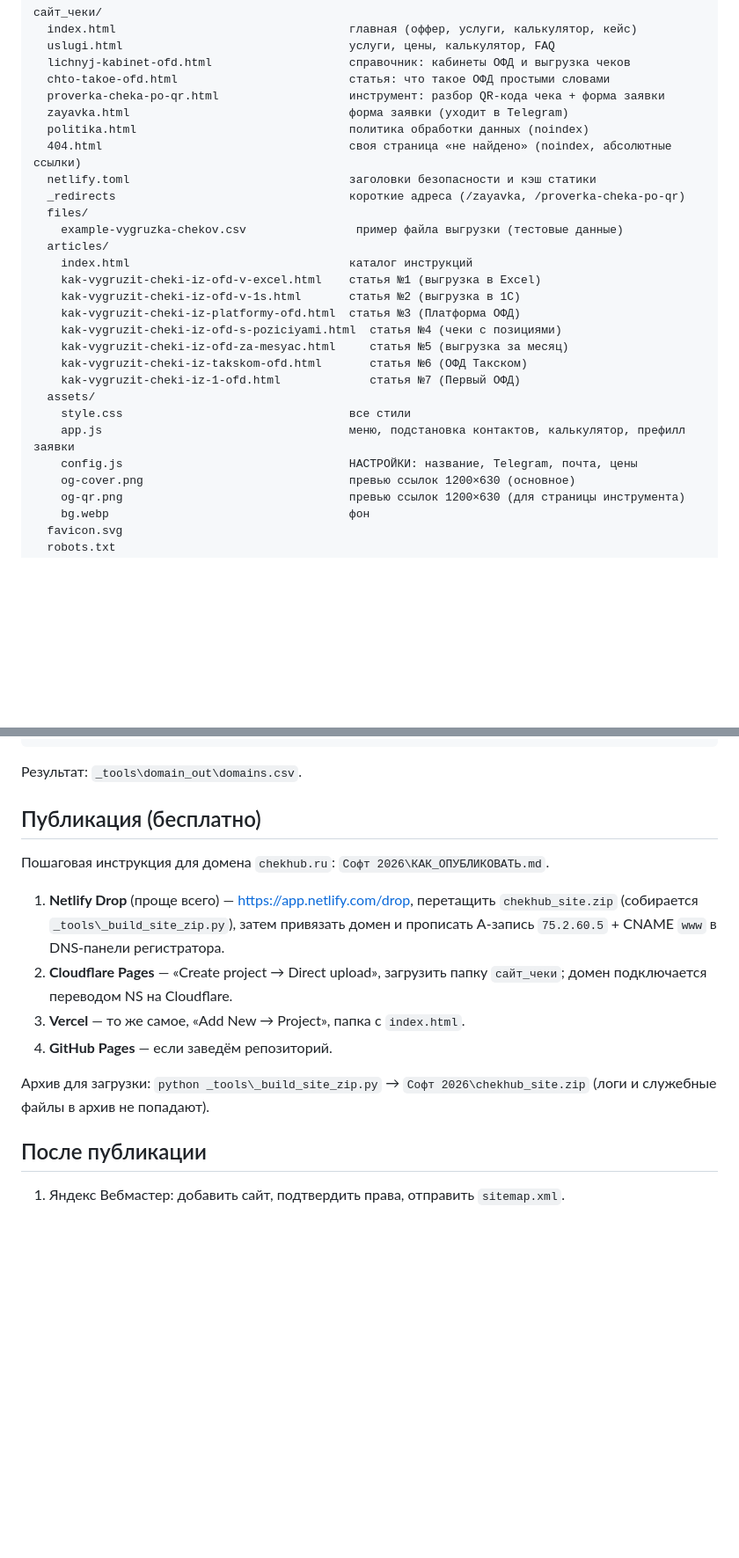
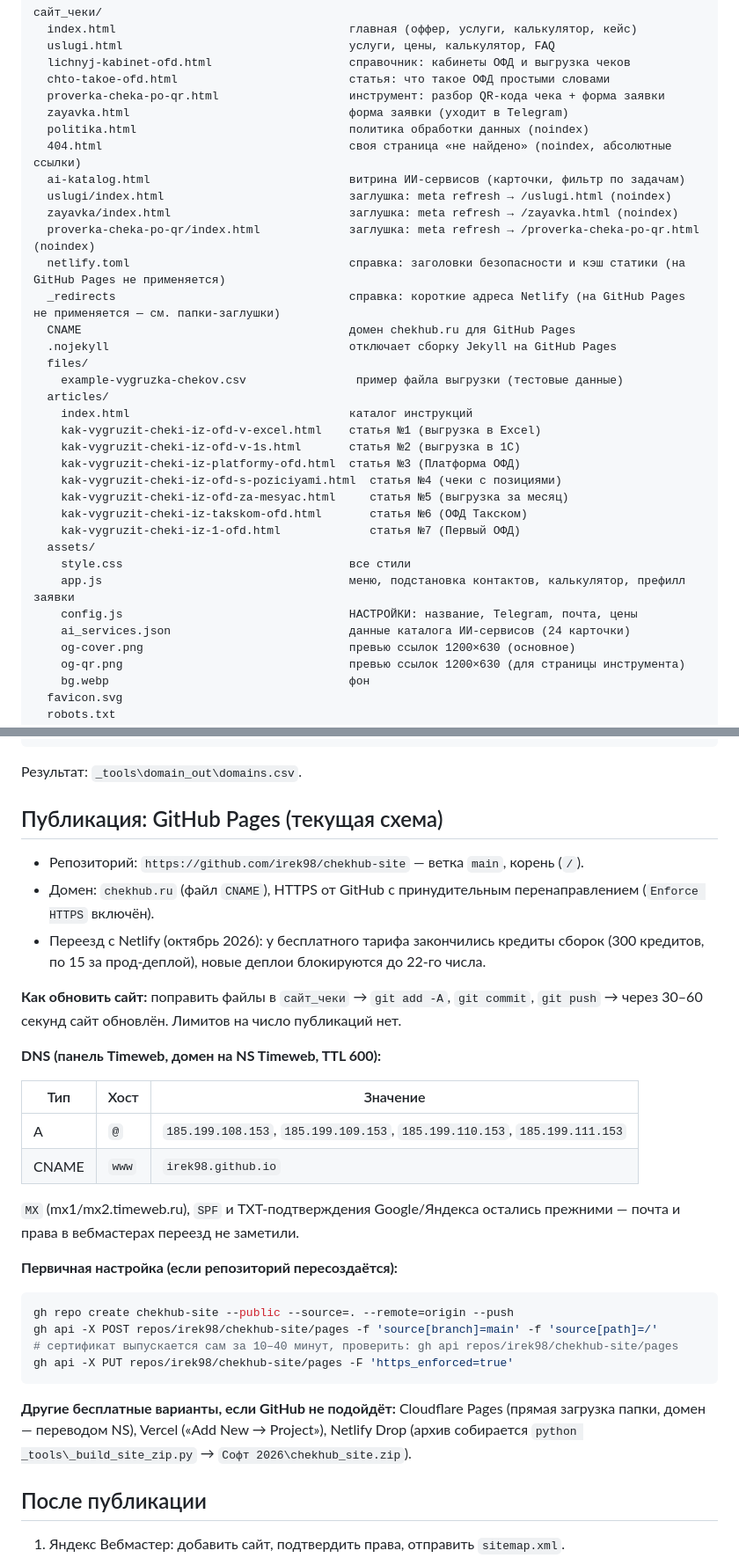
Before and after one commit to irek98/chekhub-site, a Markdown page: README.md, 2 parts joined by grey strips. Shown at 88% size. Drawn GitHub-style; blank space fills up the shorter version.

Commit message:
README: GitHub Pages instead of Netlify, DNS records, stub pages

````diff
--- a/README.md
+++ b/README.md
@@ -15,8 +15,14 @@
   zayavka.html                                форма заявки (уходит в Telegram)
   politika.html                               политика обработки данных (noindex)
   404.html                                    своя страница «не найдено» (noindex, абсолютные ссылки)
-  netlify.toml                                заголовки безопасности и кэш статики
-  _redirects                                  короткие адреса (/zayavka, /proverka-cheka-po-qr)
+  ai-katalog.html                             витрина ИИ-сервисов (карточки, фильтр по задачам)
+  uslugi/index.html                           заглушка: meta refresh → /uslugi.html (noindex)
+  zayavka/index.html                          заглушка: meta refresh → /zayavka.html (noindex)
+  proverka-cheka-po-qr/index.html             заглушка: meta refresh → /proverka-cheka-po-qr.html (noindex)
+  netlify.toml                                справка: заголовки безопасности и кэш статики (на GitHub Pages не применяется)
+  _redirects                                  справка: короткие адреса Netlify (на GitHub Pages не применяется — см. папки-заглушки)
+  CNAME                                       домен chekhub.ru для GitHub Pages
+  .nojekyll                                   отключает сборку Jekyll на GitHub Pages
   files/
     example-vygruzka-chekov.csv                пример файла выгрузки (тестовые данные)
   articles/
@@ -32,6 +38,7 @@
     style.css                                 все стили
     app.js                                    меню, подстановка контактов, калькулятор, префилл заявки
     config.js                                 НАСТРОЙКИ: название, Telegram, почта, цены
+    ai_services.json                          данные каталога ИИ-сервисов (24 карточки)
     og-cover.png                              превью ссылок 1200×630 (основное)
     og-qr.png                                 превью ссылок 1200×630 (для страницы инструмента)
     bg.webp                                   фон
@@ -88,20 +95,39 @@ python "C:\Users\marsf\Desktop\Порядок\Софт 2026\_tools\_domain_check
 
 Результат: `_tools\domain_out\domains.csv`.
 
-## Публикация (бесплатно)
+## Публикация: GitHub Pages (текущая схема)
 
-Пошаговая инструкция для домена `chekhub.ru`: `Софт 2026\КАК_ОПУБЛИКОВАТЬ.md`.
+- Репозиторий: `https://github.com/irek98/chekhub-site` — ветка `main`, корень (`/`).
+- Домен: `chekhub.ru` (файл `CNAME`), HTTPS от GitHub с принудительным перенаправлением
+  (`Enforce HTTPS` включён).
+- Переезд с Netlify (октябрь 2026): у бесплатного тарифа закончились кредиты сборок
+  (300 кредитов, по 15 за прод-деплой), новые деплои блокируются до 22-го числа.
 
-1. **Netlify Drop** (проще всего) — https://app.netlify.com/drop, перетащить `chekhub_site.zip`
-   (собирается `_tools\_build_site_zip.py`), затем привязать домен и прописать A-запись
-   `75.2.60.5` + CNAME `www` в DNS-панели регистратора.
-2. **Cloudflare Pages** — «Create project → Direct upload», загрузить папку `сайт_чеки`;
-   домен подключается переводом NS на Cloudflare.
-3. **Vercel** — то же самое, «Add New → Project», папка с `index.html`.
-4. **GitHub Pages** — если заведём репозиторий.
+**Как обновить сайт:** поправить файлы в `сайт_чеки` → `git add -A`, `git commit`,
+`git push` → через 30–60 секунд сайт обновлён. Лимитов на число публикаций нет.
 
-Архив для загрузки: `python _tools\_build_site_zip.py` → `Софт 2026\chekhub_site.zip`
-(логи и служебные файлы в архив не попадают).
+**DNS (панель Timeweb, домен на NS Timeweb, TTL 600):**
+
+| Тип | Хост | Значение |
+|---|---|---|
+| A | `@` | `185.199.108.153`, `185.199.109.153`, `185.199.110.153`, `185.199.111.153` |
+| CNAME | `www` | `irek98.github.io` |
+
+`MX` (mx1/mx2.timeweb.ru), `SPF` и TXT-подтверждения Google/Яндекса остались прежними —
+почта и права в вебмастерах переезд не заметили.
+
+**Первичная настройка (если репозиторий пересоздаётся):**
+
+```powershell
+gh repo create chekhub-site --public --source=. --remote=origin --push
+gh api -X POST repos/irek98/chekhub-site/pages -f 'source[branch]=main' -f 'source[path]=/'
+# сертификат выпускается сам за 10–40 минут, проверить: gh api repos/irek98/chekhub-site/pages
+gh api -X PUT repos/irek98/chekhub-site/pages -F 'https_enforced=true'
+```
+
+**Другие бесплатные варианты, если GitHub не подойдёт:** Cloudflare Pages (прямая загрузка
+папки, домен — переводом NS), Vercel («Add New → Project»), Netlify Drop (архив собирается
+`python _tools\_build_site_zip.py` → `Софт 2026\chekhub_site.zip`).
 
 ## После публикации
 
````
